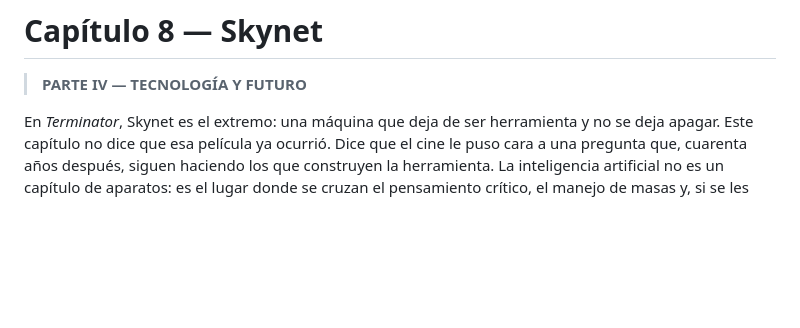
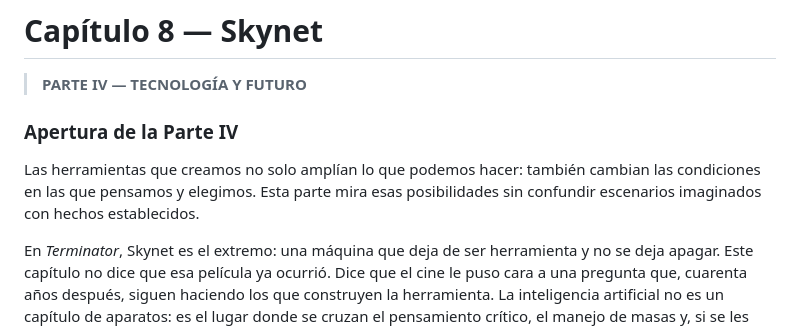
Before and after one commit to aleviercas/piensaotepiensan, a Markdown page: es/08-inteligencia-edicion-segunda.md, the part around the change. GitHub-like rendering; blank space fills up the shorter version.

Commit message:
Integrar apertura de parte en segunda edición

```diff
--- a/es/08-inteligencia-edicion-segunda.md
+++ b/es/08-inteligencia-edicion-segunda.md
@@ -1,6 +1,10 @@
 # Capítulo 8 — Skynet
 
 > **PARTE IV — TECNOLOGÍA Y FUTURO**
+
+### Apertura de la Parte IV
+
+Las herramientas que creamos no solo amplían lo que podemos hacer: también cambian las condiciones en las que pensamos y elegimos. Esta parte mira esas posibilidades sin confundir escenarios imaginados con hechos establecidos.
 
 
 En *Terminator*, Skynet es el extremo: una máquina que deja de ser herramienta y no se deja apagar. Este capítulo no dice que esa película ya ocurrió. Dice que el cine le puso cara a una pregunta que, cuarenta años después, siguen haciendo los que construyen la herramienta. La inteligencia artificial no es un capítulo de aparatos: es el lugar donde se cruzan el pensamiento crítico, el manejo de masas y, si se les cree a varios de esos constructores, la supervivencia de la especie. Una máquina que suena razonable puede escribir, en todos los idiomas y a las tres de la mañana, **la próxima frase que mil millones de personas van a tomar por propia**. La pregunta es, entonces, más lenta que el catálogo: **¿quién calibra esa máquina, para qué, y qué queda de un humano que ya no sostiene una duda?**
```
